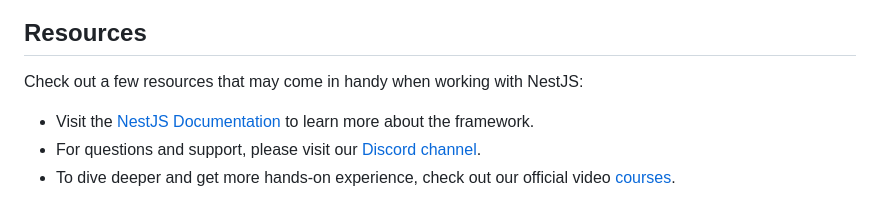
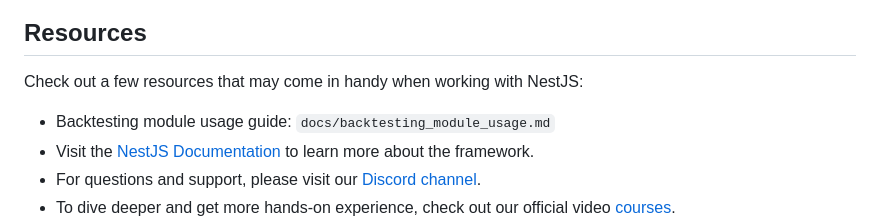
Before and after one commit to Rafail1/interview, a Markdown page: README.md, the part around the change. Drawn GitHub-style.

```diff
--- a/README.md
+++ b/README.md
@@ -74,6 +74,7 @@ With Mau, you can deploy your application in just a few clicks, allowing you to
 
 Check out a few resources that may come in handy when working with NestJS:
 
+- Backtesting module usage guide: `docs/backtesting_module_usage.md`
 - Visit the [NestJS Documentation](https://docs.nestjs.com) to learn more about the framework.
 - For questions and support, please visit our [Discord channel](https://discord.gg/G7Qnnhy).
 - To dive deeper and get more hands-on experience, check out our official video [courses](https://courses.nestjs.com/).
```
Also changed, not shown: docs/backtesting_module_usage.md (added, +115 -0 lines).
